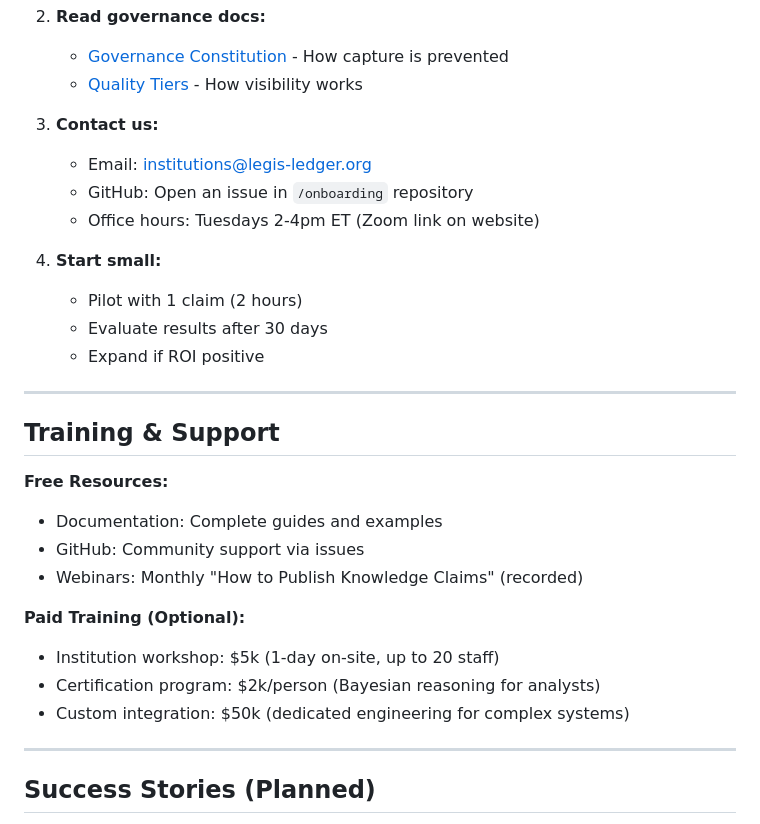
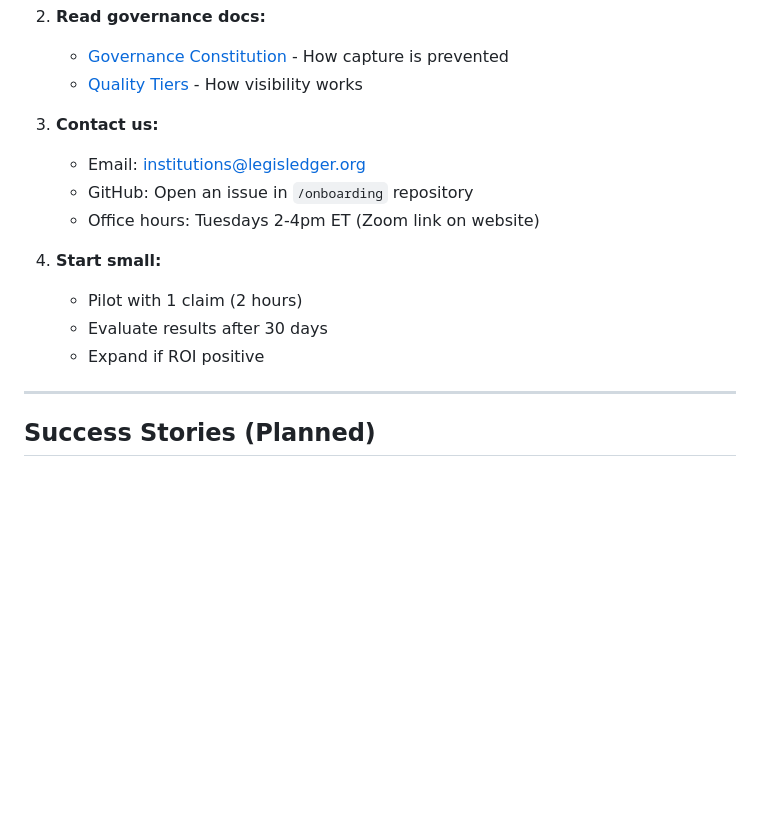
Before and after one commit to legisledger/legisledger, a Markdown page: docs/JOIN.md, the part around one of its changes. Drawn GitHub-style; blank space fills up the shorter version.

```diff
--- a/docs/JOIN.md
+++ b/docs/JOIN.md
@@ -310,7 +282,7 @@ A: Propose a domain extension via GitHub. Simple majority of institutions in tha
    - [Quality Tiers](docs/governance/QUALITY_TIERS.md) - How visibility works
 
 3. **Contact us:**
-   - Email: institutions@legis-ledger.org
+   - Email: institutions@legisledger.org
    - GitHub: Open an issue in `/onboarding` repository
    - Office hours: Tuesdays 2-4pm ET (Zoom link on website)
 
@@ -318,20 +290,6 @@ A: Propose a domain extension via GitHub. Simple majority of institutions in tha
    - Pilot with 1 claim (2 hours)
    - Evaluate results after 30 days
    - Expand if ROI positive
-
----
-
-## Training & Support
-
-**Free Resources:**
-- Documentation: Complete guides and examples
-- GitHub: Community support via issues
-- Webinars: Monthly "How to Publish Knowledge Claims" (recorded)
-
-**Paid Training (Optional):**
-- Institution workshop: $5k (1-day on-site, up to 20 staff)
-- Certification program: $2k/person (Bayesian reasoning for analysts)
-- Custom integration: $50k (dedicated engineering for complex systems)
 
 ---
 
```
Also changed, not shown: other parts of docs/JOIN.md (+9 -37 lines), docs/CONTRIBUTING.md (+6 -5 lines), docs/FUNDING.md (deleted, +0 -485 lines).
